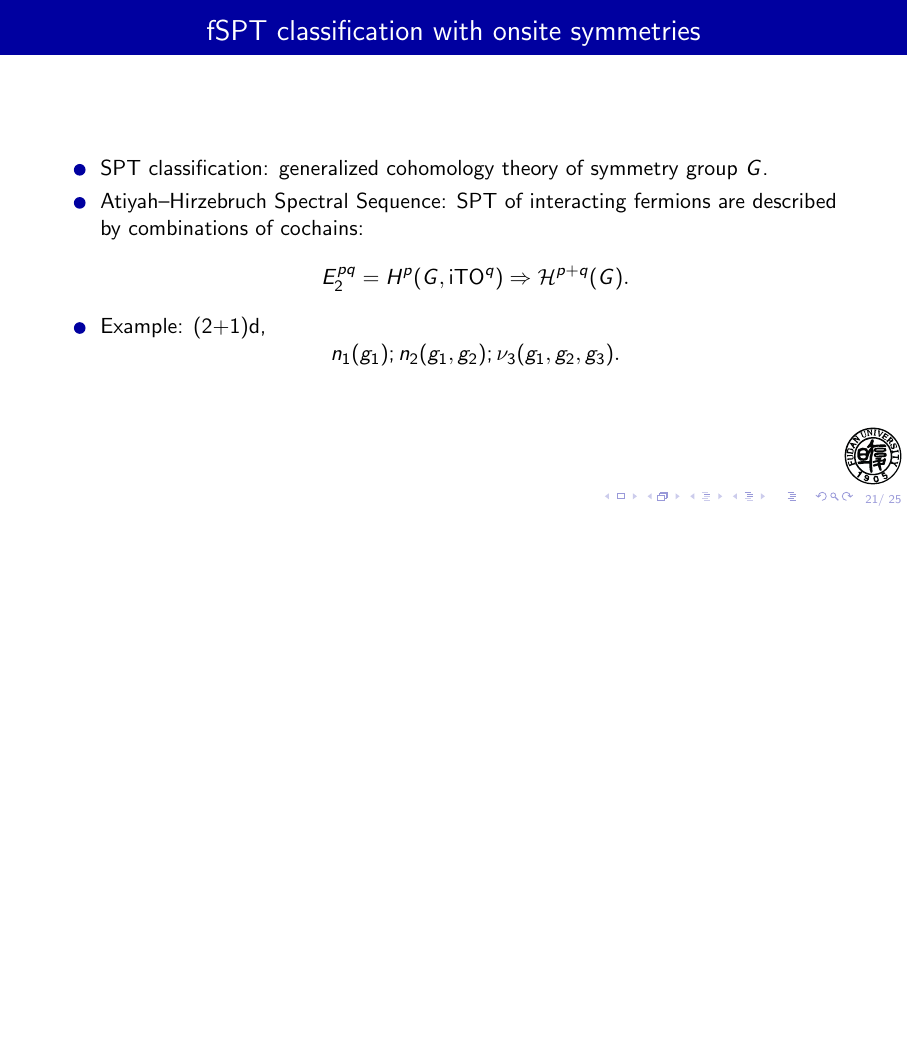
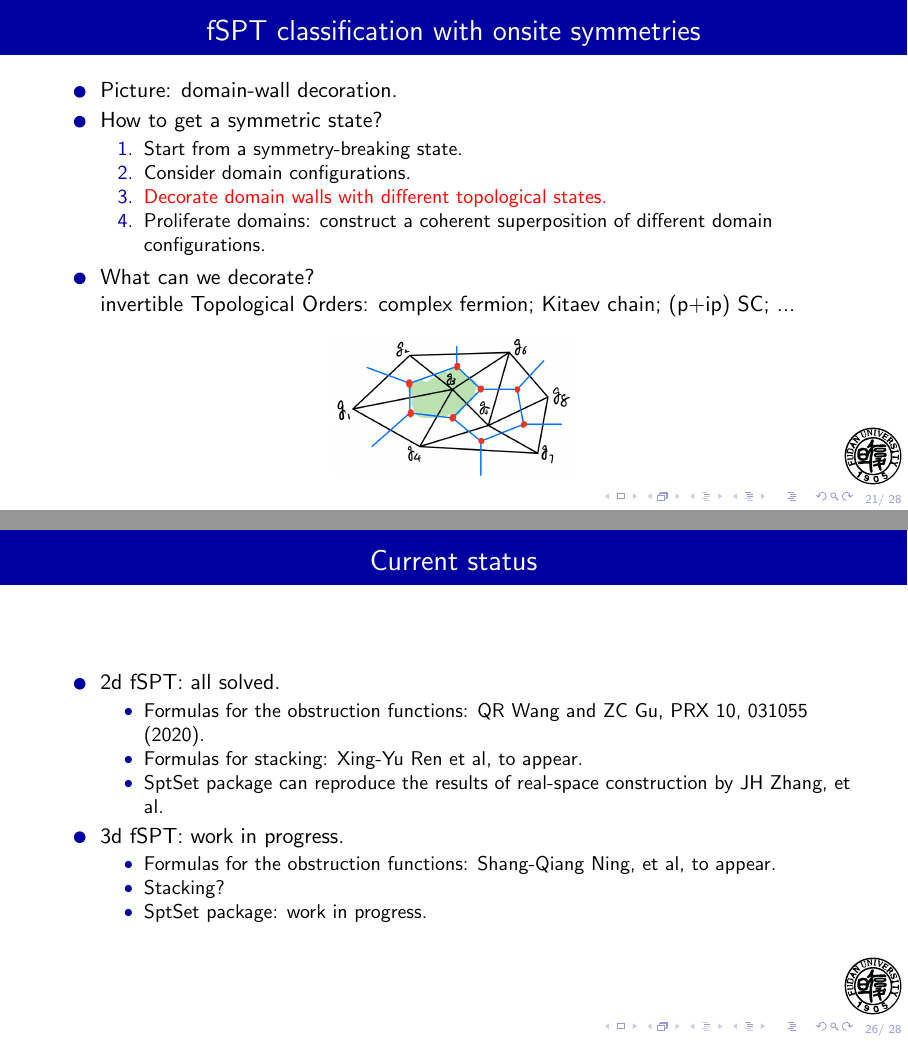
Before and after one commit to yangqi137/mytalks, LaTeX slides (spspt/fspt-itp2023.tex): page 29 of 36 before the commit and pages 29 and 34 of 36 after it, the two joined at a grey line, the shorter picture padded with empty space. Compiled offline with pdfLaTeX.

Commit message:
work in progress

```diff
--- a/spspt/fspt-itp2023.tex
+++ b/spspt/fspt-itp2023.tex
@@ -643,5 +643,21 @@ See Kenneth S. Brown's book, Chapter VII.
 \begin{frame}
   \frametitle{fSPT classification with onsite symmetries}
   \begin{itemize}
-    \item<1-> SPT classification: generalized cohomology theory of symmetry group $G$.
-    \item<1-> Atiyah–Hirzebruch Spectral Sequence: SPT of interacting fermions are described by combinations of cochains:
+    \item Picture: domain-wall decoration.
+    \item How to get a symmetric state?
+    \begin{enumerate}
+      \item Start from a symmetry-breaking state.
+      \item Consider domain configurations.
+      \item \alert{Decorate domain walls with different topological states.}
+      \item Proliferate domains: construct a coherent superposition of different domain configurations.
+    \end{enumerate}
+    \item What can we decorate?\\
+    invertible Topological Orders: complex fermion; Kitaev chain; (p+ip) SC; ...
+  \end{itemize}
+  \begin{center}
+    \includegraphics[height=2.5cm]{../chainmap/decoration.png}
+  \end{center}
+\end{frame}
+
+\begin{frame}
+  \frametitle{fSPT classification with onsite symmetries}
@@ -648,4 +667,2 @@ See Kenneth S. Brown's book, Chapter VII.
       \[E^{pq}_2=H^p(G, \text{iTO}^q)\Rightarrow
       \mathcal H^{p+q}(G).\]
-    \item Example: (2+1)d,
-      \[n_1(g_1); n_2(g_1, g_2); \nu_3(g_1,g_2,g_3).\]
@@ -695,6 +727,23 @@ See Kenneth S. Brown's book, Chapter VII.
   17 wallpaper groups in ~6 minutes.
 \end{frame}
 
+\begin{frame}{Current status}
+  \begin{itemize}
+    \item 2d fSPT: all solved.
+    \begin{itemize}
+      \item Formulas for the obstruction functions: QR Wang and ZC Gu, PRX 10, 031055 (2020).
+      \item Formulas for stacking: Xing-Yu Ren et al, to appear.
+      \item SptSet package can reproduce the results of real-space construction by JH Zhang, et al.
+    \end{itemize}
+    \item 3d fSPT: work in progress.
+    \begin{itemize}
+      \item Formulas for the obstruction functions: Shang-Qiang Ning, et al, to appear.
+      \item Stacking?
+      \item SptSet package: work in progress.
+    \end{itemize}
+  \end{itemize}
+\end{frame}
+
 \section{Conclusion}
 
 \begin{frame}
```
Also changed, not shown: spspt/fspt-abstract.txt (+2 -2 lines), spspt/fmove.png (added), spspt/fspt-itp2023.tex (54 more changed lines).
